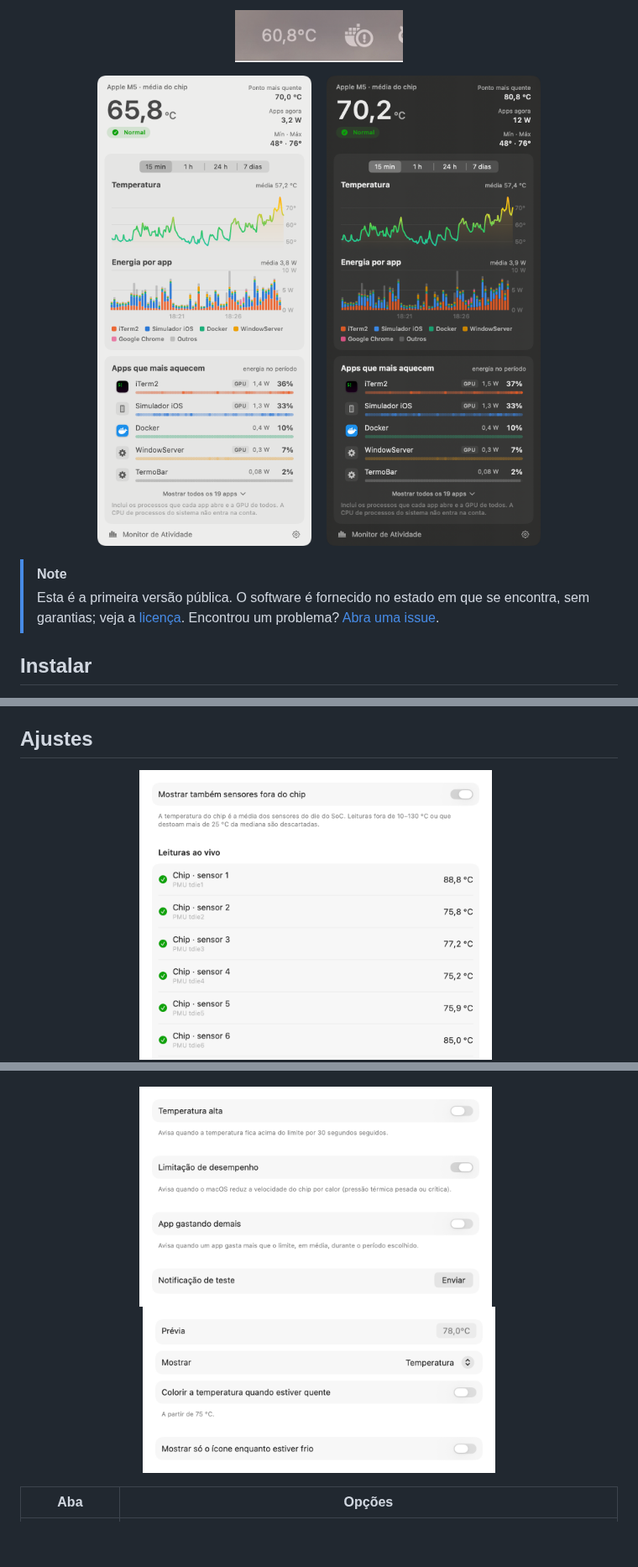
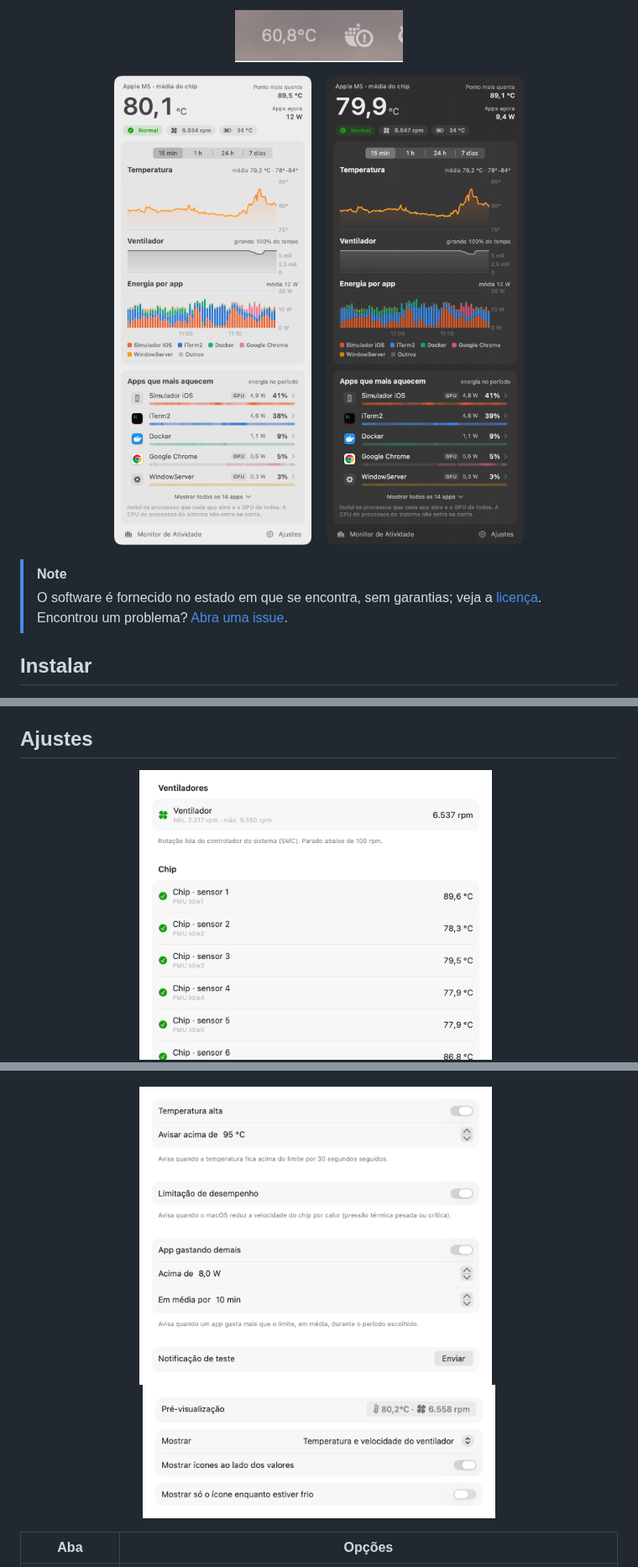
Before and after one commit to gbrlrg/termo-bar, a Markdown page: README.pt-BR.md, 3 parts joined by grey strips. Shown at 84% size. Rendered like a GitHub page; pictures changed too: docs/ajustes-alertas.png, docs/ajustes-barra.png, docs/ajustes-sensores.png; blank space fills up the shorter version.

```diff
--- a/README.pt-BR.md
+++ b/README.pt-BR.md
@@ -34,7 +34,7 @@ Diferente do "Impacto de Energia" do Monitor de Atividade, que é uma nota relat
 </p>
 
 > [!NOTE]
-> Esta é a primeira versão pública. O software é fornecido no estado em que se encontra, sem garantias; veja a [licença](LICENSE). Encontrou um problema? [Abra uma issue](https://github.com/gbrlrg/termo-bar/issues).
+> O software é fornecido no estado em que se encontra, sem garantias; veja a [licença](LICENSE). Encontrou um problema? [Abra uma issue](https://github.com/gbrlrg/termo-bar/issues).
 
 ## Instalar
 
```
Also changed, not shown: other parts of README.pt-BR.md (+17 -2 lines), README.md (+18 -3 lines).
